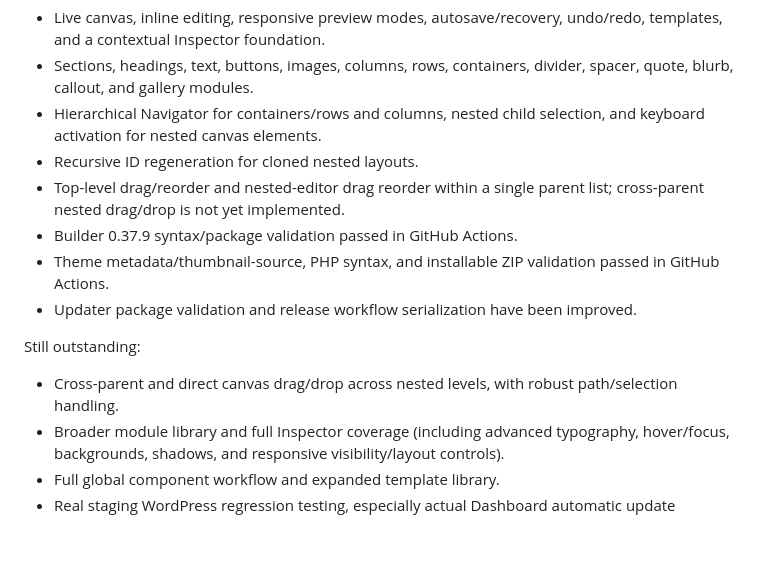
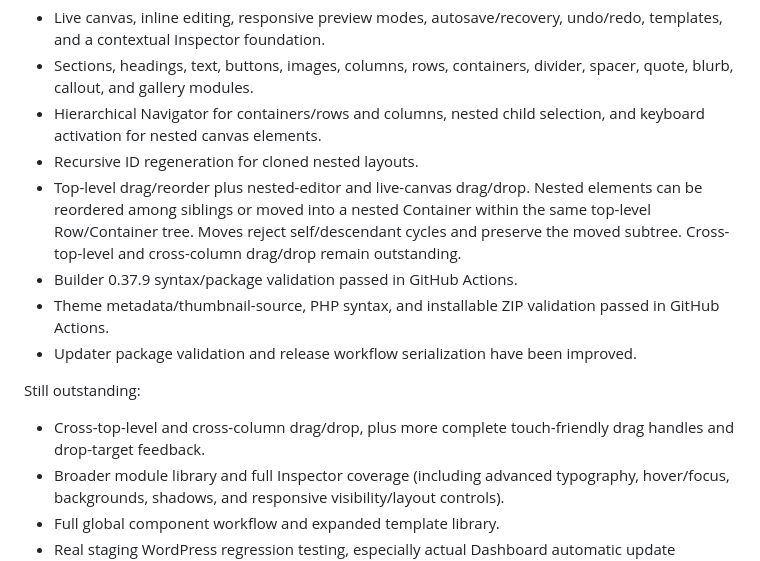
Before and after one commit to riyazamra1/RSS-Prism, a Markdown page: docs/BUILDER-REQUIREMENTS.md, the part around the change. Drawn GitHub-style; blank space fills up the shorter version.

Commit message:
docs: record nested canvas drag and drop progress

```diff
--- a/docs/BUILDER-REQUIREMENTS.md
+++ b/docs/BUILDER-REQUIREMENTS.md
@@ -86,13 +86,13 @@ Implemented in the current working branch:
 - Sections, headings, text, buttons, images, columns, rows, containers, divider, spacer, quote, blurb, callout, and gallery modules.
 - Hierarchical Navigator for containers/rows and columns, nested child selection, and keyboard activation for nested canvas elements.
 - Recursive ID regeneration for cloned nested layouts.
-- Top-level drag/reorder and nested-editor drag reorder within a single parent list; cross-parent nested drag/drop is not yet implemented.
+- Top-level drag/reorder plus nested-editor and live-canvas drag/drop. Nested elements can be reordered among siblings or moved into a nested Container within the same top-level Row/Container tree. Moves reject self/descendant cycles and preserve the moved subtree. Cross-top-level and cross-column drag/drop remain outstanding.
 - Builder 0.37.9 syntax/package validation passed in GitHub Actions.
 - Theme metadata/thumbnail-source, PHP syntax, and installable ZIP validation passed in GitHub Actions.
 - Updater package validation and release workflow serialization have been improved.
 
 Still outstanding:
-- Cross-parent and direct canvas drag/drop across nested levels, with robust path/selection handling.
+- Cross-top-level and cross-column drag/drop, plus more complete touch-friendly drag handles and drop-target feedback.
 - Broader module library and full Inspector coverage (including advanced typography, hover/focus, backgrounds, shadows, and responsive visibility/layout controls).
 - Full global component workflow and expanded template library.
 - Real staging WordPress regression testing, especially actual Dashboard automatic update installation and theme welcome dismissal.
```
